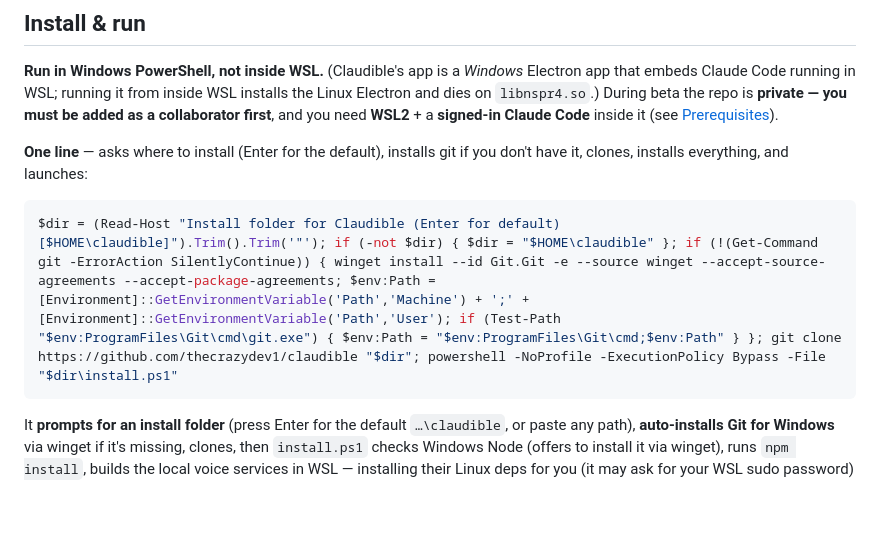
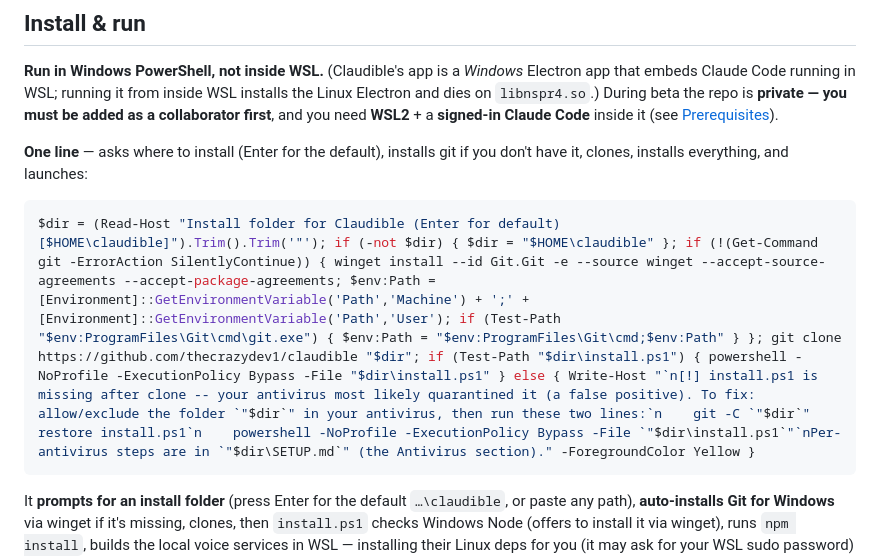
Before and after one commit to synthetiks/claudible, a Markdown page: README.md, the part around the change. Drawn GitHub-style; blank space fills up the shorter version.

````diff
--- a/README.md
+++ b/README.md
@@ -55,7 +55,7 @@ There's a **human↔human chat** alongside the terminal, a **voice room**, names
 
 **One line** — asks where to install (Enter for the default), installs git if you don't have it, clones, installs everything, and launches:
 ```powershell
-$dir = (Read-Host "Install folder for Claudible (Enter for default) [$HOME\claudible]").Trim().Trim('"'); if (-not $dir) { $dir = "$HOME\claudible" }; if (!(Get-Command git -ErrorAction SilentlyContinue)) { winget install --id Git.Git -e --source winget --accept-source-agreements --accept-package-agreements; $env:Path = [Environment]::GetEnvironmentVariable('Path','Machine') + ';' + [Environment]::GetEnvironmentVariable('Path','User'); if (Test-Path "$env:ProgramFiles\Git\cmd\git.exe") { $env:Path = "$env:ProgramFiles\Git\cmd;$env:Path" } }; git clone https://github.com/thecrazydev1/claudible "$dir"; powershell -NoProfile -ExecutionPolicy Bypass -File "$dir\install.ps1"
+$dir = (Read-Host "Install folder for Claudible (Enter for default) [$HOME\claudible]").Trim().Trim('"'); if (-not $dir) { $dir = "$HOME\claudible" }; if (!(Get-Command git -ErrorAction SilentlyContinue)) { winget install --id Git.Git -e --source winget --accept-source-agreements --accept-package-agreements; $env:Path = [Environment]::GetEnvironmentVariable('Path','Machine') + ';' + [Environment]::GetEnvironmentVariable('Path','User'); if (Test-Path "$env:ProgramFiles\Git\cmd\git.exe") { $env:Path = "$env:ProgramFiles\Git\cmd;$env:Path" } }; git clone https://github.com/thecrazydev1/claudible "$dir"; if (Test-Path "$dir\install.ps1") { powershell -NoProfile -ExecutionPolicy Bypass -File "$dir\install.ps1" } else { Write-Host "`n[!] install.ps1 is missing after clone -- your antivirus most likely quarantined it (a false positive). To fix: allow/exclude the folder `"$dir`" in your antivirus, then run these two lines:`n    git -C `"$dir`" restore install.ps1`n    powershell -NoProfile -ExecutionPolicy Bypass -File `"$dir\install.ps1`"`nPer-antivirus steps are in `"$dir\SETUP.md`" (the Antivirus section)." -ForegroundColor Yellow }
 ```
 It **prompts for an install folder** (press Enter for the default `…\claudible`, or paste any path), **auto-installs Git for Windows** via winget if it's missing, clones, then `install.ps1` checks Windows Node (offers to install it via winget), runs `npm install`, builds the local voice services in WSL — installing their Linux deps for you (it may ask for your WSL sudo password) — then makes a Desktop shortcut and launches. **First run only:** the voice build compiles whisper.cpp and downloads ~480 MB of models, so it can churn for 10–20 min; if it's interrupted, just run the line again — it resumes.
 
````
Also changed, not shown: SETUP.md (+12 -1 lines).
